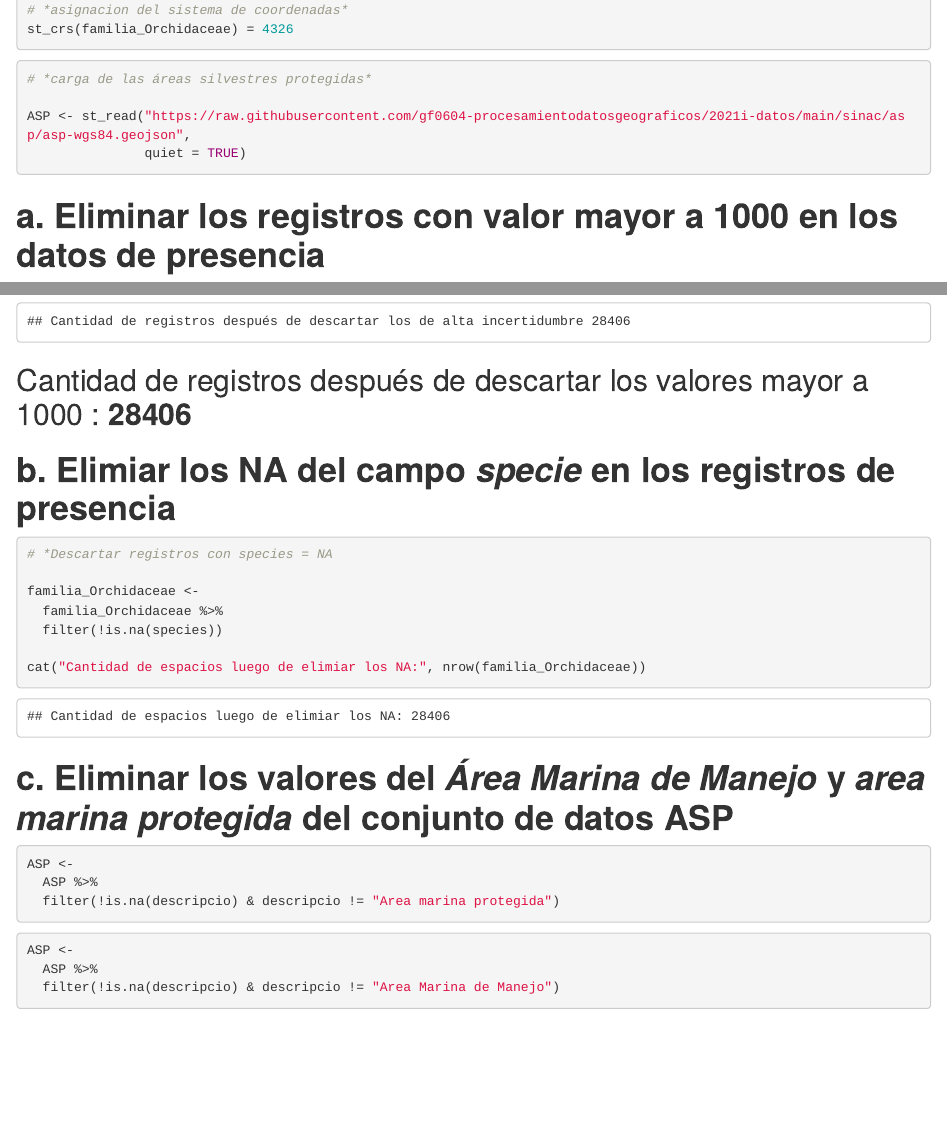
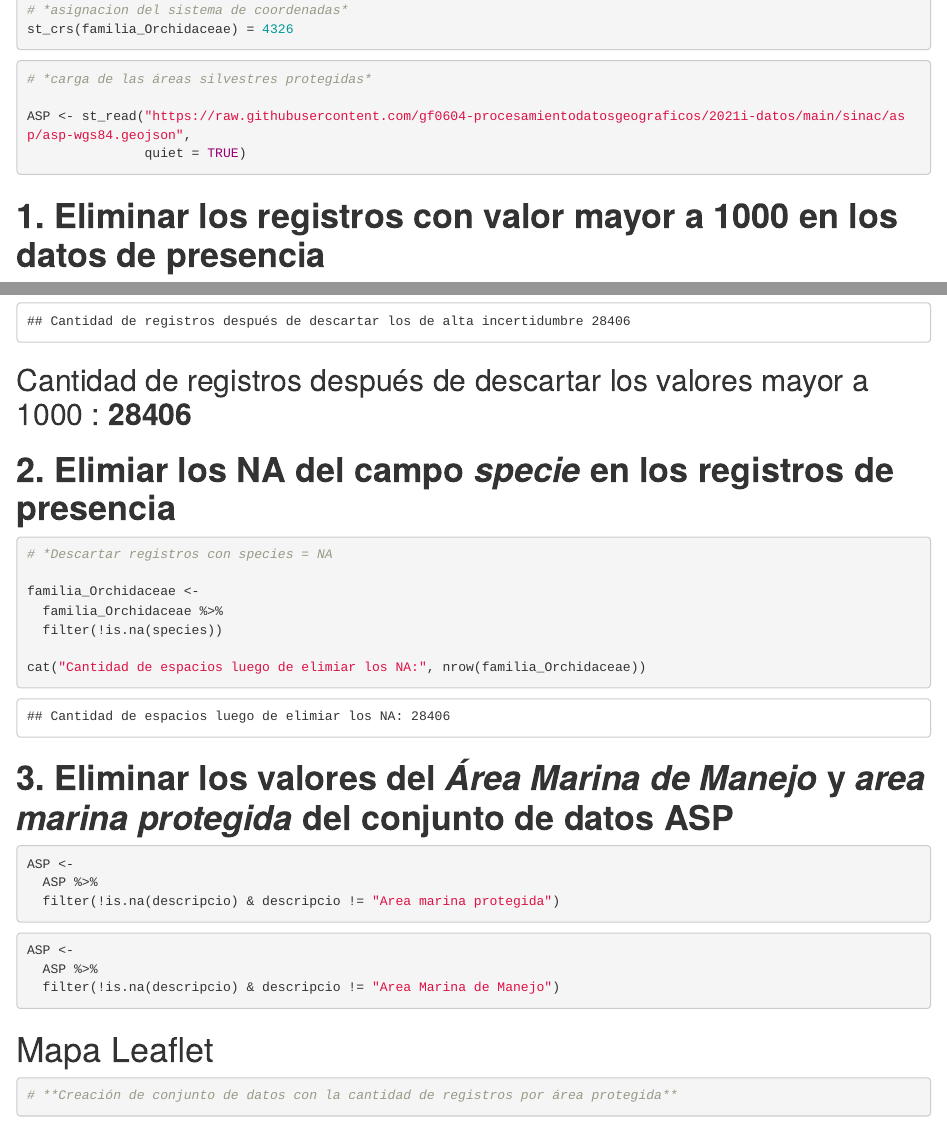
Before and after one commit to Mariale-GM/Tarea-4-, an R Markdown document (index.Rmd): the page in a window 1100 px wide, from 580 px down, and a second part further down, joined at a grey line. The pictures show the output file index.html that the author committed with the source, opened offline.

Commit message:
commit segundo

````diff
--- a/index.Rmd
+++ b/index.Rmd
@@ -42,7 +42,7 @@ ASP <- st_read("https://raw.githubusercontent.com/gf0604-procesamientodatosgeogr
                quiet = TRUE)
 ```
 
-# **a. Eliminar los registros con valor mayor a 1000 en los datos de presencia**
+# **1. Eliminar los registros con valor mayor a 1000 en los datos de presencia**
 
 ## Cantidad original: **29863**
 
@@ -60,7 +60,7 @@ cat("Cantidad de registros después de descartar los de alta incertidumbre", nro
 ## Cantidad de registros después de descartar los valores mayor a 1000 : **28406**
 
 
-# **b. Elimiar los NA del campo *specie* en los registros de presencia**
+# **2. Elimiar los NA del campo *specie* en los registros de presencia**
 
 
 ```{r}
@@ -75,24 +75,27 @@ cat("Cantidad de espacios luego de elimiar los NA:", nrow(familia_Orchidaceae))
 ```
 
 
-# **c. Eliminar los valores del *Área Marina de Manejo* y *area marina protegida* del conjunto de datos ASP**
+# **3. Eliminar los valores del *Área Marina de Manejo* y *area marina protegida* del conjunto de datos ASP**
 
 
 ```{r}
-
 ASP <-
   ASP %>%
   filter(!is.na(descripcio) & descripcio != "Area marina protegida")
-
-
 ```
 
 
 ```{r}
-
 ASP <-
   ASP %>%
   filter(!is.na(descripcio) & descripcio != "Area Marina de Manejo")
+```
+
+
+# Mapa Leaflet
+
+```{r}
+# **Creación de conjunto de datos con la cantidad de registros por área protegida**
 
 
 ```
````
Also changed, not shown: index.html.
